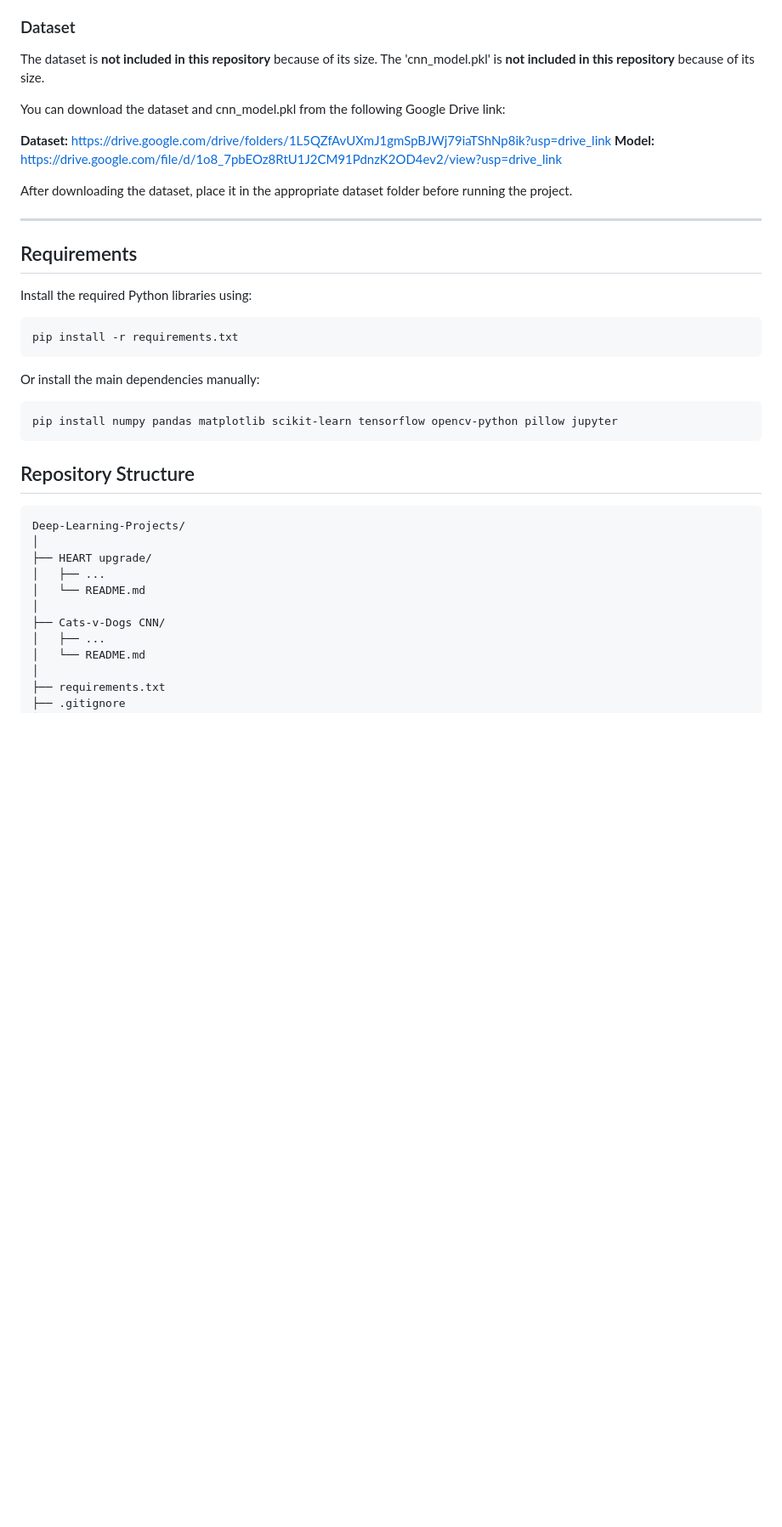
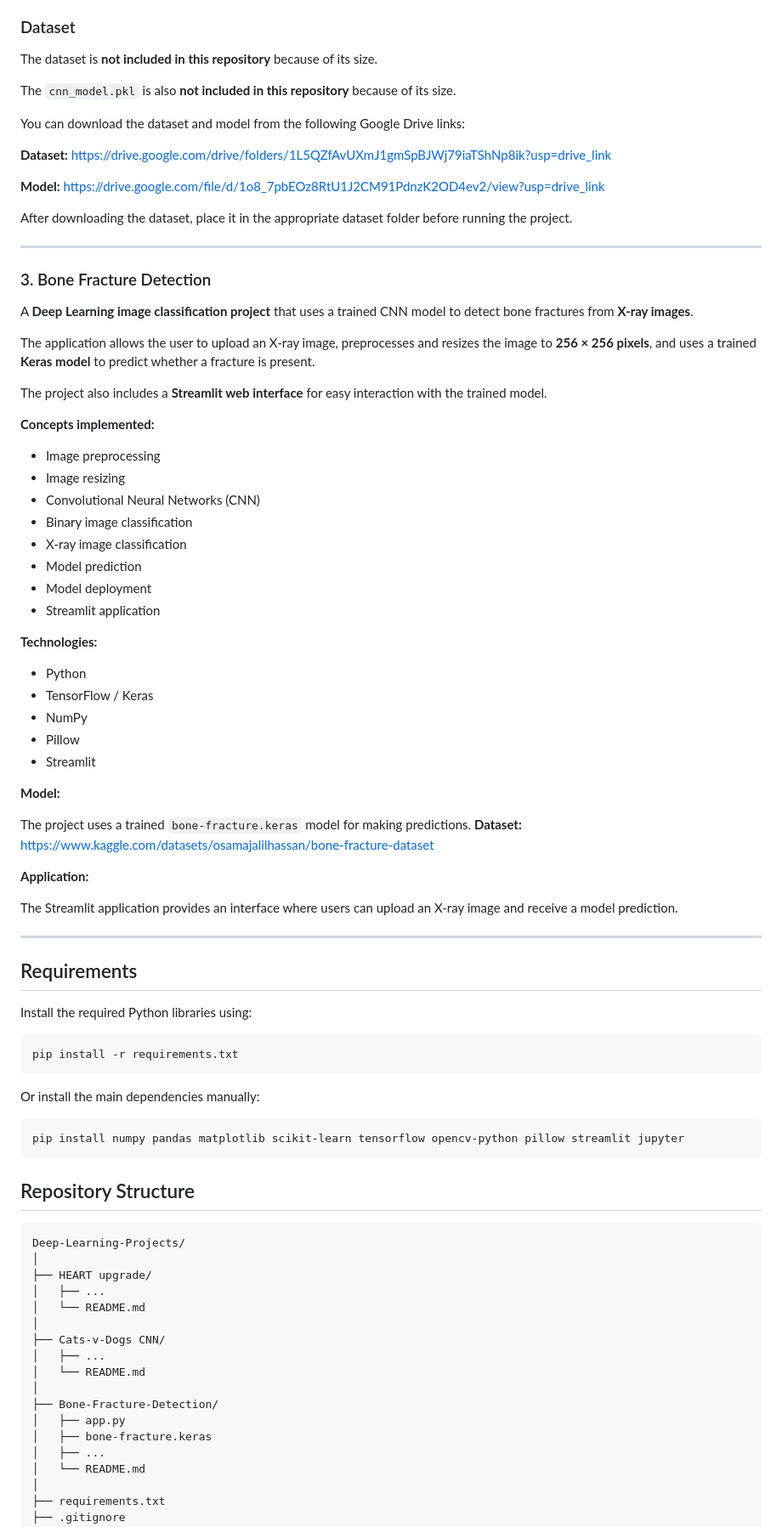
Before and after one commit to asad673-creator/Cat-or-Dog-CNN-Classification, a Markdown page: README.md, the part around one of its changes. Shown at 85% size. Drawn GitHub-style; blank space fills up the shorter version.

Commit message:
Enhance README with Bone Fracture Detection project details
Added details about the Bone Fracture Detection project, including its functionality, technologies used, and instructions for running the Streamlit application. Updated dataset and model download links.

````diff
--- a/README.md
+++ b/README.md
@@ -59,14 +59,54 @@ The project includes image preprocessing, resizing, CNN model training, and imag
 ### Dataset
 
 The dataset is **not included in this repository** because of its size.
-The 'cnn_model.pkl' is **not included in this repository** because of its size.
 
-You can download the dataset and cnn_model.pkl from the following Google Drive link:
+The `cnn_model.pkl` is also **not included in this repository** because of its size.
+
+You can download the dataset and model from the following Google Drive links:
 
 **Dataset:** https://drive.google.com/drive/folders/1L5QZfAvUXmJ1gmSpBJWj79iaTShNp8ik?usp=drive_link
+
 **Model:** https://drive.google.com/file/d/1o8_7pbEOz8RtU1J2CM91PdnzK2OD4ev2/view?usp=drive_link
 
 After downloading the dataset, place it in the appropriate dataset folder before running the project.
+
+---
+
+### 3. Bone Fracture Detection
+
+A **Deep Learning image classification project** that uses a trained CNN model to detect bone fractures from **X-ray images**.
+
+The application allows the user to upload an X-ray image, preprocesses and resizes the image to **256 × 256 pixels**, and uses a trained **Keras model** to predict whether a fracture is present.
+
+The project also includes a **Streamlit web interface** for easy interaction with the trained model.
+
+**Concepts implemented:**
+
+* Image preprocessing
+* Image resizing
+* Convolutional Neural Networks (CNN)
+* Binary image classification
+* X-ray image classification
+* Model prediction
+* Model deployment
+* Streamlit application
+
+**Technologies:**
+
+* Python
+* TensorFlow / Keras
+* NumPy
+* Pillow
+* Streamlit
+
+**Model:**
+
+The project uses a trained `bone-fracture.keras` model for making predictions.
+**Dataset:** https://www.kaggle.com/datasets/osamajalilhassan/bone-fracture-dataset
+
+**Application:**
+
+The Streamlit application provides an interface where users can upload an X-ray image and receive a model prediction.
 
 ---
 
@@ -81,7 +121,7 @@ pip install -r requirements.txt
 Or install the main dependencies manually:
 
 ```bash
-pip install numpy pandas matplotlib scikit-learn tensorflow opencv-python pillow jupyter
+pip install numpy pandas matplotlib scikit-learn tensorflow opencv-python pillow streamlit jupyter
 ```
 
 ## Repository Structure
@@ -94,6 +134,12 @@ Deep-Learning-Projects/
 │   └── README.md
 │
 ├── Cats-v-Dogs CNN/
+│   ├── ...
+│   └── README.md
+│
+├── Bone-Fracture-Detection/
+│   ├── app.py
+│   ├── bone-fracture.keras
 │   ├── ...
 │   └── README.md
 │
````
Also changed, not shown: other parts of README.md (+22 -0 lines).
